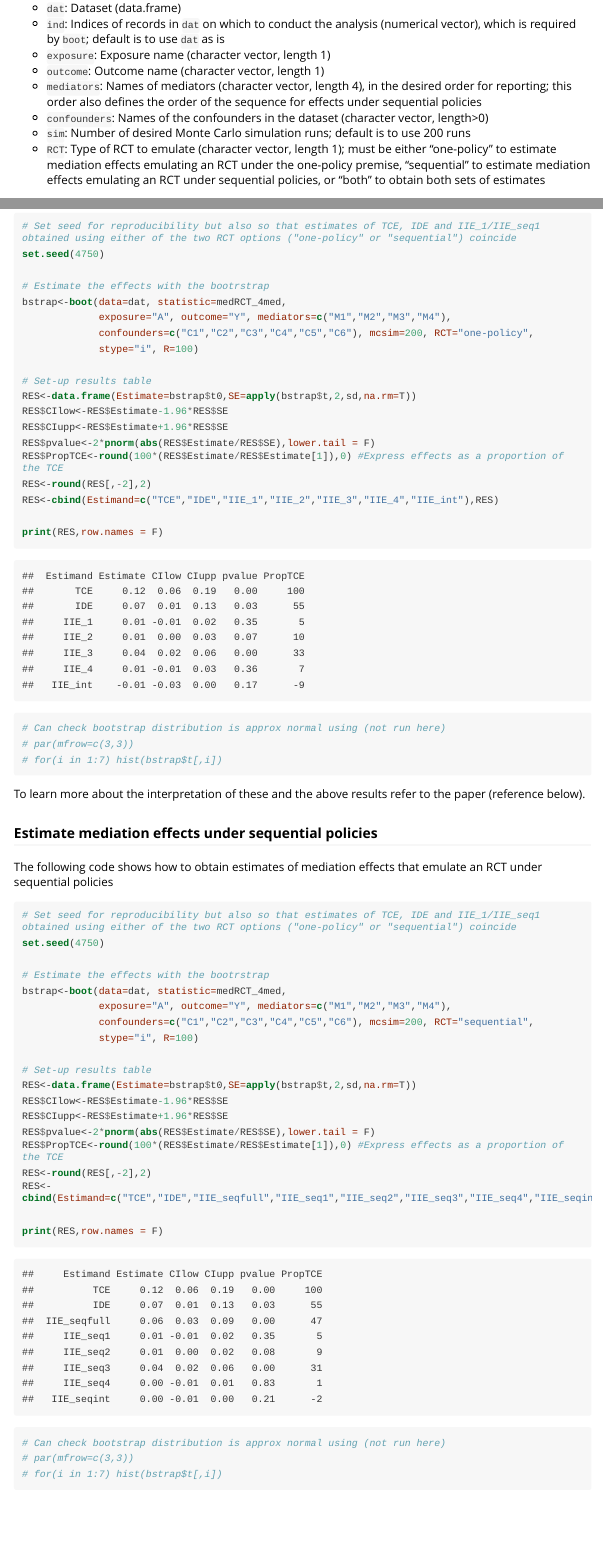
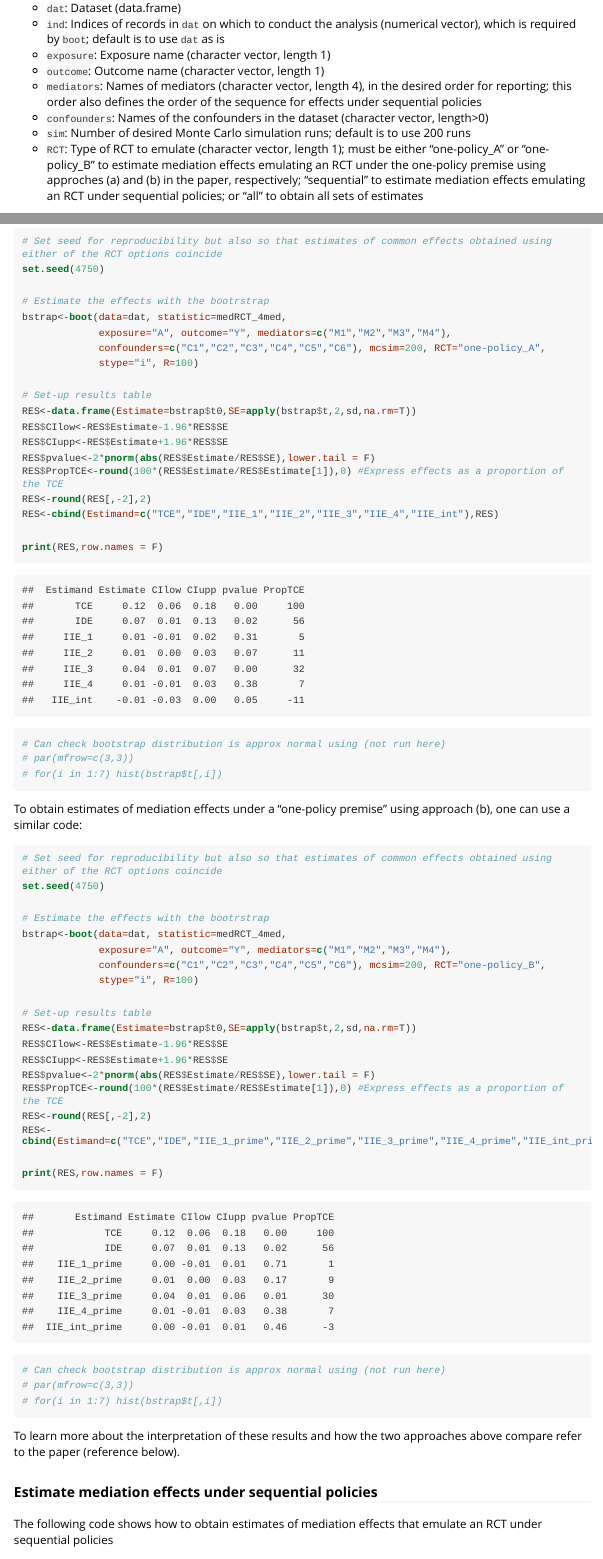
Before and after one commit to moreno-betancur/medRCT, an R Markdown document (Vignette.Rmd): the page in a window 1100 px wide, from 1400 px down, and a second part further down, joined at a grey line. The pictures show the output file Vignette.html that the author committed with the source, opened offline; long lines of code are wrapped.

Commit message:
Update including new effects under mediator interdependence

````diff
--- a/Vignette.Rmd
+++ b/Vignette.Rmd
@@ -62,7 +62,7 @@ The function `medRCT_4med` takes the following arguments:
 * `mediators`: Names of mediators (character vector, length 4), in the desired order for reporting; this order also defines the order of the sequence for effects under sequential policies
 * `confounders`: Names of the confounders in the dataset (character vector, length>0)
 * `sim`: Number of desired Monte Carlo simulation runs; default is to use 200 runs
-* `RCT`: Type of RCT to emulate (character vector, length 1); must be either "one-policy" to estimate mediation effects emulating an RCT under the one-policy premise,  "sequential" to estimate mediation effects emulating an RCT under sequential policies, or "both" to obtain both sets of estimates
+* `RCT`: Type of RCT to emulate (character vector, length 1); must be either "one-policy_A" or "one-policy_B" to estimate mediation effects emulating an RCT under the one-policy premise using approches (a) and (b) in the paper, respectively;  "sequential" to estimate mediation effects emulating an RCT under sequential policies; or "all" to obtain all sets of estimates
 
 Of note, during the estimation process, the function includes all 2-way interactions amongst exposure and mediators in the parametric models that are the building pieces for the simulation-based g-computation estimation procedure.
 
@@ -74,11 +74,11 @@ The following code shows how to obtain estimates of mediation effects that emula
 ```{r}
-# Set seed for reproducibility but also so that estimates of TCE, IDE and IIE_1/IIE_seq1 obtained using either of the two RCT options ("one-policy" or "sequential") coincide
+# Set seed for reproducibility but also so that estimates of common effects obtained using either of the RCT options coincide
 set.seed(4750)
 
 # Estimate the effects with the bootrstrap
 bstrap<-boot(data=dat, statistic=medRCT_4med,
              exposure="A", outcome="Y", mediators=c("M1","M2","M3","M4"),
-             confounders=c("C1","C2","C3","C4","C5","C6"), mcsim=200, RCT="one-policy",
+             confounders=c("C1","C2","C3","C4","C5","C6"), mcsim=200, RCT="one-policy_A",
              stype="i", R=100)
 
 # Set-up results table
@@ -97,13 +97,41 @@ print(RES,row.names = F)
 # for(i in 1:7) hist(bstrap$t[,i])
 ```
 
-To learn more about the interpretation of these and the above results refer to the paper (reference below).
+To obtain estimates of mediation effects under a "one-policy premise" using approach (b), one can use a similar code:
+
+```{r}
+# Set seed for reproducibility but also so that estimates of common effects obtained using either of the RCT options coincide
+set.seed(4750)
+
+# Estimate the effects with the bootrstrap
+bstrap<-boot(data=dat, statistic=medRCT_4med,
+             exposure="A", outcome="Y", mediators=c("M1","M2","M3","M4"),
+             confounders=c("C1","C2","C3","C4","C5","C6"), mcsim=200, RCT="one-policy_B",
+             stype="i", R=100)
+
+# Set-up results table
+RES<-data.frame(Estimate=bstrap$t0,SE=apply(bstrap$t,2,sd,na.rm=T))
+RES$CIlow<-RES$Estimate-1.96*RES$SE
+RES$CIupp<-RES$Estimate+1.96*RES$SE
+RES$pvalue<-2*pnorm(abs(RES$Estimate/RES$SE),lower.tail = F)
+RES$PropTCE<-round(100*(RES$Estimate/RES$Estimate[1]),0) #Express effects as a proportion of the TCE
+RES<-round(RES[,-2],2)
+RES<-cbind(Estimand=c("TCE","IDE","IIE_1_prime","IIE_2_prime","IIE_3_prime","IIE_4_prime","IIE_int_prime"),RES)
+
+print(RES,row.names = F)
+
+# Can check bootstrap distribution is approx normal using (not run here)
+# par(mfrow=c(3,3))
+# for(i in 1:7) hist(bstrap$t[,i])
+```
+
+To learn more about the interpretation of these results and how the two approaches above compare refer to the paper (reference below).
 
 ### Estimate mediation effects under sequential policies
 
 The following code shows how to obtain estimates of mediation effects that emulate an RCT under sequential policies
 ```{r}
-# Set seed for reproducibility but also so that estimates of TCE, IDE and IIE_1/IIE_seq1 obtained using either of the two RCT options ("one-policy" or "sequential") coincide
+# Set seed for reproducibility but also so that estimates of common effects obtained using either of the RCT options coincide
 set.seed(4750)
 
 # Estimate the effects with the bootrstrap
--- a/medRCT_4med.R
+++ b/medRCT_4med.R
@@ -104,6 +103,11 @@ medRCT_4med<-function(dat, ind=1:nrow(dat),exposure, outcome, mediators, confoun
   dat2$M1<-m1_1_mmmm
   m2_1_1mmm<-rbinom(n,1,predict(fit,newdata=dat2,type="response"))
 
+  dat2$A<-1
+  dat2$M1<-m1_0_mmmm
+  m2_1_0mmm<-rbinom(n,1,predict(fit,newdata=dat2,type="response"))
+
+
   #M3 - GIVEN M1
 
   fit<-glm(as.formula(paste("M3~A*M1+",confs)),data=data,family=binomial)
@@ -157,6 +161,16 @@ medRCT_4med<-function(dat, ind=1:nrow(dat),exposure, outcome, mediators, confoun
   dat2$M1<-m1_1_mmmm
   dat2$M2<-m2_1_1mmm
   m3_1_11mm<-rbinom(n,1,predict(fit,newdata=dat2,type="response"))
+
+  dat2$A<-1
+  dat2$M1<-m1_0_mmmm
+  dat2$M2<-m2_1_0mmm
+  m3_1_01mm<-rbinom(n,1,predict(fit,newdata=dat2,type="response"))
+
+  dat2$A<-1
+  dat2$M1<-m1_1_mmmm
+  dat2$M2<-m2_0_mmmm
+  m3_1_10mm<-rbinom(n,1,predict(fit,newdata=dat2,type="response"))
 
 
   #M4 - GIVEN M2 and M3
@@ -220,6 +234,23 @@ medRCT_4med<-function(dat, ind=1:nrow(dat),exposure, outcome, mediators, confoun
   dat2$M3<-m3_1_11mm
   m4_1_111m<-rbinom(n,1,predict(fit,newdata=dat2,type="response"))
 
+  dat2$A<-1
+  dat2$M1<-m1_0_mmmm
+  dat2$M2<-m2_1_0mmm
+  dat2$M3<-m3_1_01mm
+  m4_1_011m<-rbinom(n,1,predict(fit,newdata=dat2,type="response"))
+
+  dat2$A<-1
+  dat2$M1<-m1_1_mmmm
+  dat2$M2<-m2_0_mmmm
+  dat2$M3<-m3_1_10mm
+  m4_1_101m<-rbinom(n,1,predict(fit,newdata=dat2,type="response"))
+
+  dat2$A<-1
+  dat2$M1<-m1_1_mmmm
+  dat2$M2<-m2_1_1mmm
+  dat2$M3<-m3_0_mmmm
+  m4_1_110m<-rbinom(n,1,predict(fit,newdata=dat2,type="response"))
 
   ### outcome
 
@@ -311,6 +342,43 @@ medRCT_4med<-function(dat, ind=1:nrow(dat),exposure, outcome, mediators, confoun
 
   p_4<-mean(y0)
 
+  #p_1_prime
+
+  dat2$A<-1
+  dat2$M1<-m1_0_mmmm
+  dat2$M2<-m2_1_0mmm #
+  dat2$M3<-m3_1_01mm #
+  dat2$M4<-m4_1_011m #
+
+  y0<-rbinom(n,1,predict(fit,newdata=dat2,type="response"))
+
+  p_1_prime<-mean(y0)
+
+  #p_2_prime
+
+  dat2$A<-1
+  dat2$M1<-m1_1_mmmm
+  dat2$M2<-m2_0_mmmm
+  dat2$M3<-m3_1_10mm #
+  dat2$M4<-m4_1_101m #
+
+  y0<-rbinom(n,1,predict(fit,newdata=dat2,type="response"))
+
+  p_2_prime<-mean(y0)
+
+  #p_3_prime
+
+  dat2$A<-1
+  dat2$M1<-m1_1_mmmm
+  dat2$M2<-m2_1_1mmm
+  dat2$M3<-m3_0_mmmm
+  dat2$M4<-m4_1_110m #
+
+  y0<-rbinom(n,1,predict(fit,newdata=dat2,type="response"))
+
+  p_3_prime<-mean(y0)
+
+
   #p_{1,2}
 
   dat2$A<-1
@@ -350,12 +418,20 @@ medRCT_4med<-function(dat, ind=1:nrow(dat),exposure, outcome, mediators, confoun
   ### ESTIMATE EFFECTS ###
 
   ### Effects under "one-policy premise"
+  # approach (a)
 
   IIE_1<-p_trt-p_1
   IIE_2<-p_trt-p_2
   IIE_3<-p_trt-p_3
   IIE_4<-p_trt-p_4
   IIE_int<-p_trt-p_all-IIE_1-IIE_2-IIE_3-IIE_4
+
+  # approach (b)
+  IIE_1_prime<-p_trt-p_1_prime
+  IIE_2_prime<-p_trt-p_2_prime
+  IIE_3_prime<-p_trt-p_3_prime
+  IIE_4_prime<-p_trt-p_4
+  IIE_int_prime<-p_trt-p_all-IIE_1_prime-IIE_2_prime-IIE_3_prime-IIE_4_prime
 
   ### Effects under sequential policies
 
@@ -373,13 +449,17 @@ medRCT_4med<-function(dat, ind=1:nrow(dat),exposure, outcome, mediators, confoun
 
   ### Collect and return results
 
-  if(RCT=="one-policy")
-      res<-c(TCE,IDE,IIE_1,IIE_2,IIE_3,IIE_4, IIE_int) else
-        if(RCT=="sequential")
-      res<-c(TCE,IDE, IIE_seqfull,IIE_seq1,IIE_seq2,IIE_seq3,IIE_seq4,IIE_seqint) else
-        if(RCT=="both")
-      res<-c(TCE,IDE, IIE_1,IIE_2,IIE_3,IIE_4, IIE_int, IIE_seqfull,IIE_seq1,IIE_seq2,IIE_seq3,IIE_seq4,IIE_seqint) else
-        stop("RCT argument must be either 'one-policy' or 'sequential' or 'both'")
+  if(RCT=="one-policy_A")
+    res<-c(TCE,IDE,IIE_1,IIE_2,IIE_3,IIE_4, IIE_int) else
+      if(RCT=="one-policy_B")
+        res<-c(TCE,IDE,IIE_1_prime,IIE_2_prime,IIE_3_prime,IIE_4_prime, IIE_int_prime) else
+          if(RCT=="sequential")
+            res<-c(TCE,IDE, IIE_seqfull,IIE_seq1,IIE_seq2,IIE_seq3,IIE_seq4,IIE_seqint) else
+              if(RCT=="all")
+                res<-c(TCE,IDE, IIE_1,IIE_2,IIE_3,IIE_4, IIE_int,
+                       IIE_1_prime,IIE_2_prime,IIE_3_prime,IIE_4_prime, IIE_int_prime,
+                       IIE_seqfull,IIE_seq1,IIE_seq2,IIE_seq3,IIE_seq4,IIE_seqint) else
+                         stop("RCT argument must be either 'one-policy_A' or 'one-policy_B' or 'sequential' or 'all'")
 
   if(!flag)return(res) else
     return(rep(NA,length(res)))
````
Also changed, not shown: Vignette.html, Vignette.md, Vignette.Rmd (8 more changed lines), medRCT_4med.R (5 more changed lines).
